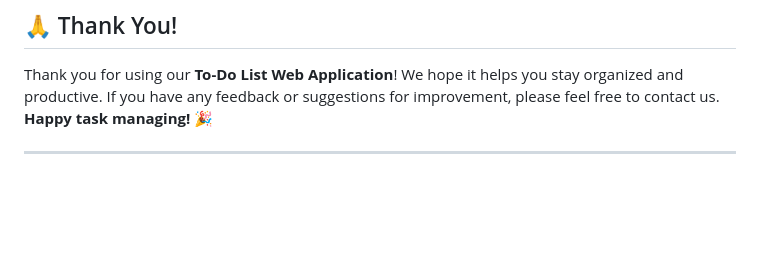
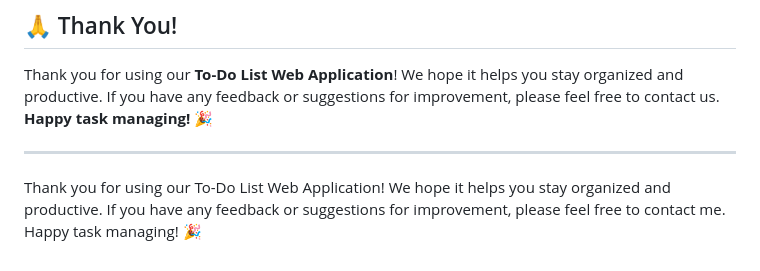
Before and after one commit to KaushikBarnwal/CodeAlpha_To-Do-List, a Markdown page: README.md, the part around the change. Rendered like a GitHub page; blank space fills up the shorter version.

```diff
--- a/README.md
+++ b/README.md
@@ -58,3 +58,5 @@ The application is designed to adapt to different screen sizes and devices, prov
 Thank you for using our **To-Do List Web Application**! We hope it helps you stay organized and productive. If you have any feedback or suggestions for improvement, please feel free to contact us. **Happy task managing!** 🎉
 
 ---
+
+Thank you for using our To-Do List Web Application! We hope it helps you stay organized and productive. If you have any feedback or suggestions for improvement, please feel free to contact me. Happy task managing! 🎉
```
